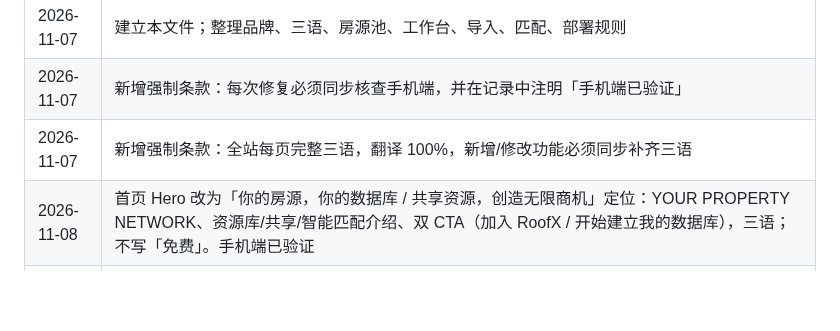
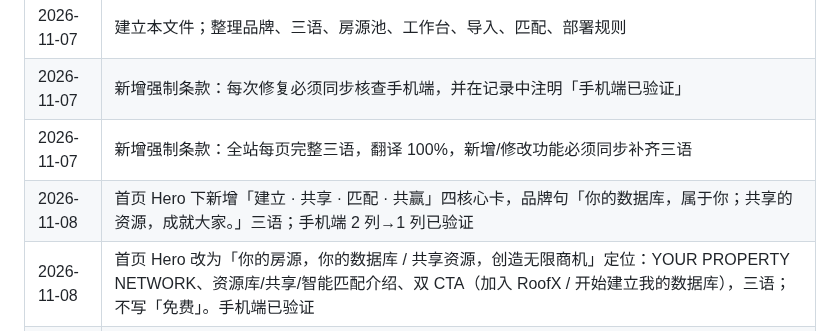
Before and after one commit to jamesyew1314/Property-Investment-calculator, a Markdown page: RULES.md, the part around the change. Rendered like a GitHub page; blank space fills up the shorter version.

Commit message:
docs: 记录首页四核心

```diff
--- a/RULES.md
+++ b/RULES.md
@@ -159,6 +159,7 @@
 | 2026-11-07 | 建立本文件；整理品牌、三语、房源池、工作台、导入、匹配、部署规则 |
 | 2026-11-07 | 新增强制条款：每次修复必须同步核查手机端，并在记录中注明「手机端已验证」 |
 | 2026-11-07 | 新增强制条款：全站每页完整三语，翻译 100%，新增/修改功能必须同步补齐三语 |
+| 2026-11-08 | 首页 Hero 下新增「建立 · 共享 · 匹配 · 共赢」四核心卡，品牌句「你的数据库，属于你；共享的资源，成就大家。」三语；手机端 2 列→1 列已验证 |
 | 2026-11-08 | 首页 Hero 改为「你的房源，你的数据库 / 共享资源，创造无限商机」定位：YOUR PROPERTY NETWORK、资源库/共享/智能匹配介绍、双 CTA（加入 RoofX / 开始建立我的数据库），三语；不写「免费」。手机端已验证 |
 | 2026-11-08 | 详情页月供速算补字段标签：房价(RM)、首付%、年利率%、贷款年数；中/EN/BM 三语。手机端两列表单已验证 |
 | 2026-11-08 | 房/浴/厕下拉出现「2（2 房）」重复：数值选项只显示数字（Studio/1–10、1–8、1–5、+1–+3），双语括号仅在中文标签不同时显示。手机端已验证 |
```
